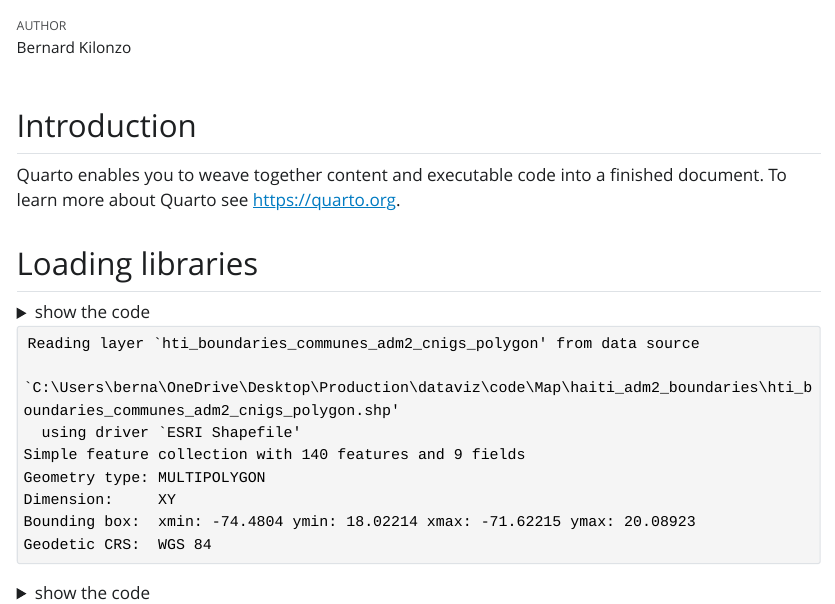
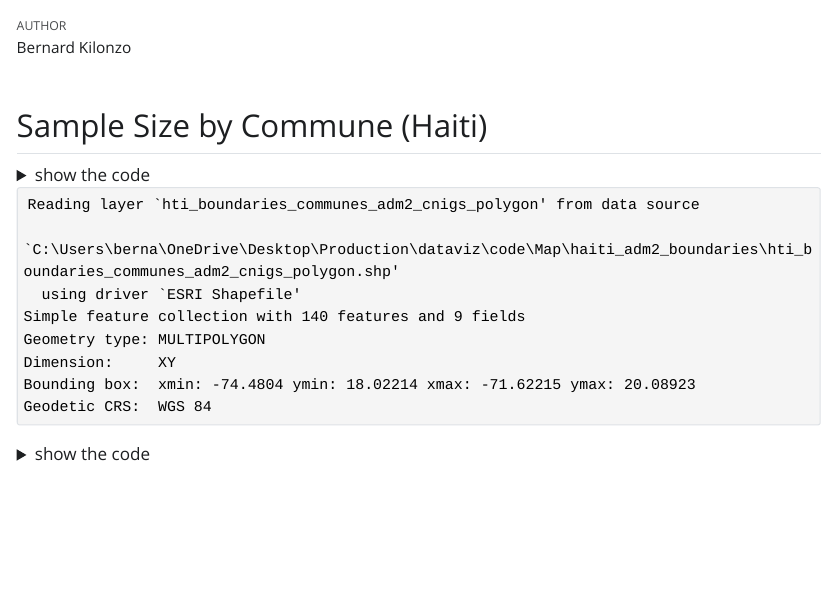
Before and after one commit to bernardkilonzo-rigor/Quarto, a Quarto document (Spatial Analysis (Interactive)/Spatial Analysis.qmd): the page in a window 1100 px wide, from 60 px down. The pictures show the output file Spatial Analysis (Interactive)/Spatial Analysis.html that the author committed with the source, opened offline; Quarto's library style sheets are replaced by a plain one without menus; long lines of code are wrapped.

Commit message:
Revising document title.

````diff
--- a/Spatial Analysis (Interactive)/Spatial Analysis.qmd
+++ b/Spatial Analysis (Interactive)/Spatial Analysis.qmd
@@ -7,11 +7,7 @@
 editor: visual
 ---
 
-## Introduction
-
-Quarto enables you to weave together content and executable code into a finished document. To learn more about Quarto see <https://quarto.org>.
-
-## Loading libraries
+## Sample Size by Commune (Haiti)
 
 ```{r}
 #| label: load-libraries
````
Also changed, not shown: Spatial Analysis (Interactive)/Spatial Analysis.html.
